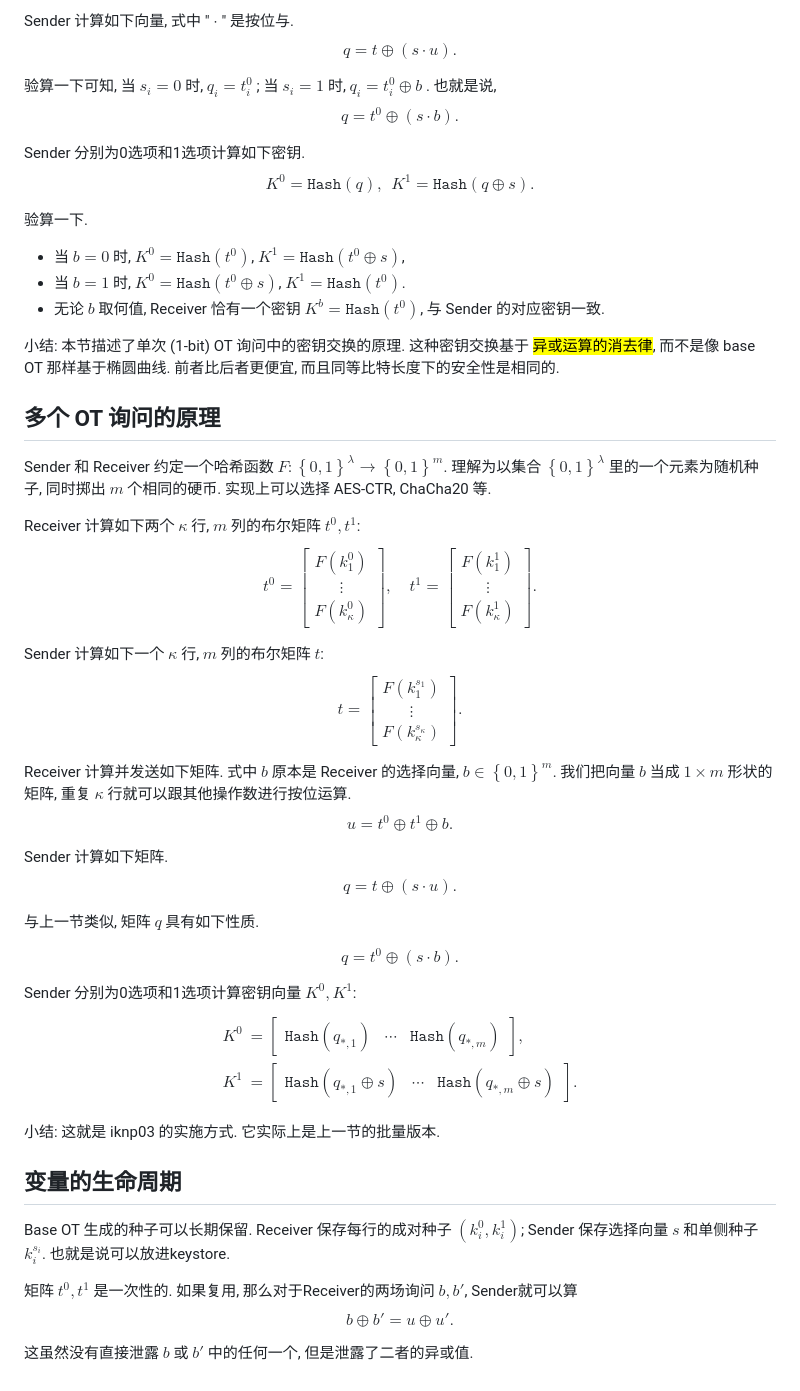
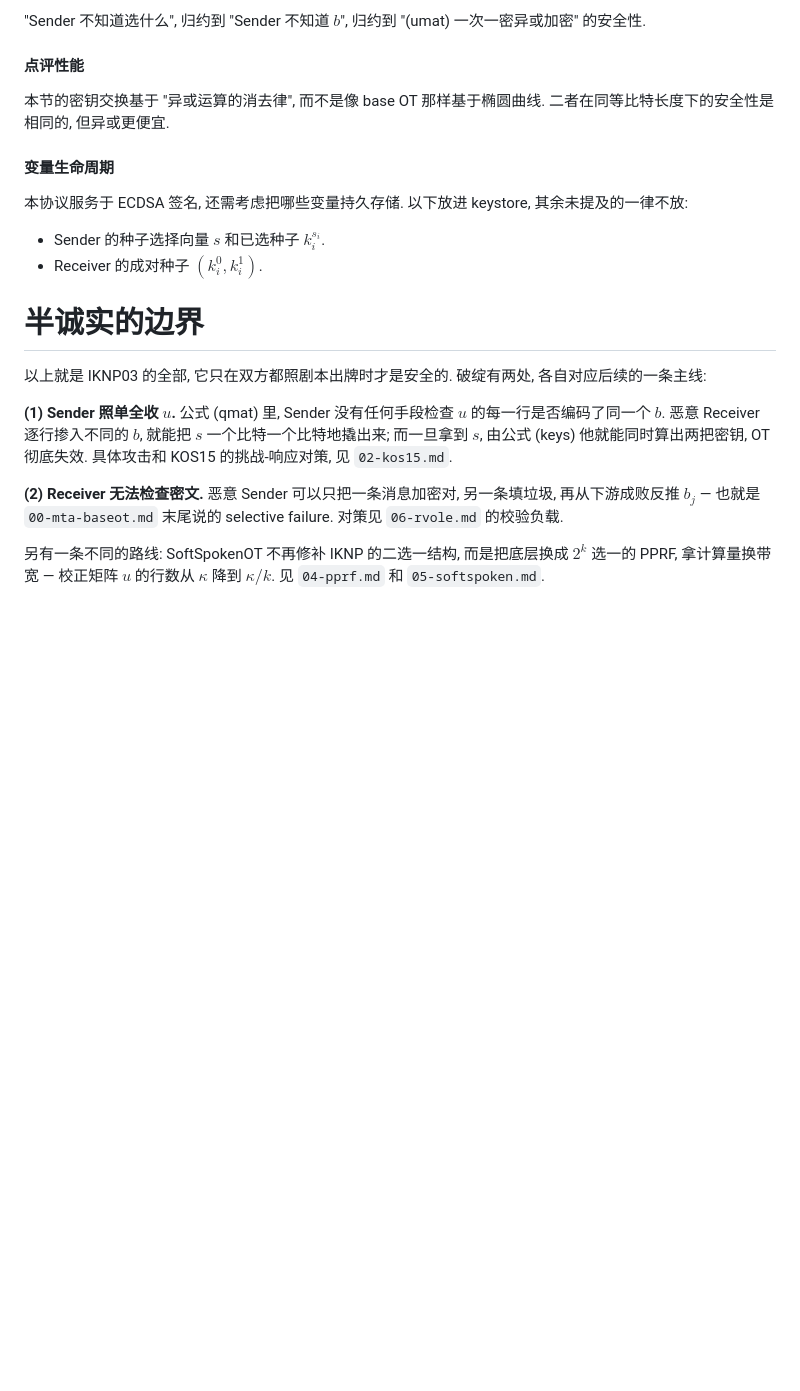
Before and after one commit to taiyi-research-institute/svarog_notes, a Markdown page: dkls23/01-iknp03.md, the part around one of its changes. GitHub-like rendering; blank space fills up the shorter version.

Commit message:
rev2 01-iknp

```diff
--- a/dkls23/01-iknp03.md
+++ b/dkls23/01-iknp03.md
@@ -56,79 +164,23 @@ $\left({t}^0 \oplus {t}^1\right)$
 
-Sender 计算如下向量, 式中 " $\cdot$ " 是按位与.
-$$
-{q} = {t} \oplus
-\left(s\cdot {u}\right).
-$$
+"Sender 不知道选什么", 归约到 "Sender 不知道 $b$", 归约到 "(umat) 一次一密异或加密" 的安全性.
 
-验算一下可知,
-当 $s_i=0$ 时, ${q}_i={t}^0_i$ ;
-当 $s_i=1$ 时, ${q}_i={t}^0_i \oplus b$ . 也就是说,
-$$
-q={t}^0\oplus(s\cdot{b}).
-$$
+#### 点评性能
 
-Sender 分别为0选项和1选项计算如下密钥.
-$$
-K^0=\mathtt{Hash}(q),~~
-K^1=\mathtt{Hash}(q\oplus s).
-$$
+本节的密钥交换基于 "异或运算的消去律", 而不是像 base OT 那样基于椭圆曲线. 二者在同等比特长度下的安全性是相同的, 但异或更便宜.
 
-验算一下.
-* 当 $b=0$ 时, $K^0=\mathtt{Hash}(t^0)$, $K^1=\mathtt{Hash}(t^0\oplus s)$,
-* 当 $b=1$ 时, $K^0=\mathtt{Hash}(t^0\oplus s)$, $K^1=\mathtt{Hash}(t^0)$.
-* 无论 $b$ 取何值, Receiver 恰有一个密钥 $K^b=\mathtt{Hash}(t^0)$, 与 Sender 的对应密钥一致.
+#### 变量生命周期
 
-小结: 本节描述了单次 (1-bit) OT 询问中的密钥交换的原理. 这种密钥交换基于 <mark>异或运算的消去律</mark>, 而不是像 base OT 那样基于椭圆曲线. 前者比后者更便宜, 而且同等比特长度下的安全性是相同的.
+本协议服务于 ECDSA 签名, 还需考虑把哪些变量持久存储. 以下放进 keystore, 其余未提及的一律不放:
 
-## 多个 OT 询问的原理
+* Sender 的种子选择向量 $s$ 和已选种子 $k_i^{s_i}$.
+* Receiver 的成对种子 $(k_i^0, k_i^1)$.
 
-Sender 和 Receiver 约定一个哈希函数 $F: \left\{0,1\right\}^\lambda \rightarrow \left\{0,1\right\}^m$. 理解为以集合 $\left\{0,1\right\}^\lambda$ 里的一个元素为随机种子, 同时掷出 $m$ 个相同的硬币. 实现上可以选择 AES-CTR, ChaCha20 等.
+# 半诚实的边界
 
-Receiver 计算如下两个 $\kappa$ 行, $m$ 列的布尔矩阵 $t^0, t^1$:
-$$
-t^0 = \begin{bmatrix} F(k^0_1) \\ \vdots \\ F(k^0_\kappa) \end{bmatrix}, \quad
-t^1 = \begin{bmatrix} F(k^1_1) \\ \vdots \\ F(k^1_\kappa) \end{bmatrix}.
-$$
+以上就是 IKNP03 的全部, 它只在双方都照剧本出牌时才是安全的. 破绽有两处, 各自对应后续的一条主线:
 
-Sender 计算如下一个 $\kappa$ 行, $m$ 列的布尔矩阵 $t$:
-$$
-t = \begin{bmatrix} F(k^{s_1}_1) \\ \vdots \\ F(k^{s_\kappa}_\kappa) \end{bmatrix}.
-$$
+**(1) Sender 照单全收 $u$.** 公式 (qmat) 里, Sender 没有任何手段检查 $u$ 的每一行是否编码了同一个 $b$. 恶意 Receiver 逐行掺入不同的 $b$, 就能把 $s$ 一个比特一个比特地撬出来; 而一旦拿到 $s$, 由公式 (keys) 他就能同时算出两把密钥, OT 彻底失效. 具体攻击和 KOS15 的挑战-响应对策, 见 `02-kos15.md`.
 
-Receiver 计算并发送如下矩阵. 式中 $b$ 原本是 Receiver 的选择向量, $b\in\left\{0,1\right\}^m$. 我们把向量 $b$ 当成 $1\times m$ 形状的矩阵, 重复 $\kappa$ 行就可以跟其他操作数进行按位运算.
-$$
-{u}={t}^0 \oplus {t}^1 \oplus b. \tag{umat}
-$$
+**(2) Receiver 无法检查密文.** 恶意 Sender 可以只把一条消息加密对, 另一条填垃圾, 再从下游成败反推 $b_j$ — 也就是 `00-mta-baseot.md` 末尾说的 selective failure. 对策见 `06-rvole.md` 的校验负载.
 
-Sender 计算如下矩阵.
-$$
-{q} = {t} \oplus \left(s\cdot {u}\right). \tag{qmat}
-$$
-
-与上一节类似, 矩阵 $q$ 具有如下性质.
-
-$$
-q={t}^0\oplus(s\cdot{b}).
-$$
-
-Sender 分别为0选项和1选项计算密钥向量 $K^0, K^1$:
-$$
-\begin{align*}
-K^0 &= \begin{bmatrix} \mathtt{Hash}(q_{*,1}) & \cdots & \mathtt{Hash}(q_{*,m}) \end{bmatrix}, \\
-K^1 &= \begin{bmatrix} \mathtt{Hash}(q_{*,1}\oplus s) & \cdots & \mathtt{Hash}(q_{*,m}\oplus s) \end{bmatrix}.
-\end{align*}
-$$
-
-小结: 这就是 iknp03 的实施方式. 它实际上是上一节的批量版本.
-
-## 变量的生命周期
-
-Base OT 生成的种子可以长期保留. Receiver 保存每行的成对种子 $(k^0_i, k^1_i)$; Sender 保存选择向量 $s$ 和单侧种子 $k^{s_i}_i$. 也就是说可以放进keystore.
-
-矩阵 $t^0, t^1$ 是一次性的.
-如果复用, 那么对于Receiver的两场询问 $b, b'$, Sender就可以算
-$$
-b\oplus b'=u\oplus u'.
-$$
-
-这虽然没有直接泄露 $b$ 或 $b'$ 中的任何一个, 但是泄露了二者的异或值.
+另有一条不同的路线: SoftSpokenOT 不再修补 IKNP 的二选一结构, 而是把底层换成 $2^k$ 选一的 PPRF, 拿计算量换带宽 — 校正矩阵 $u$ 的行数从 $\kappa$ 降到 $\kappa/k$. 见 `04-pprf.md` 和 `05-softspoken.md`.
```
Also changed, not shown: other parts of dkls23/01-iknp03.md (+138 -30 lines), dkls23/00-mta-baseot.md (+20 -4 lines).
